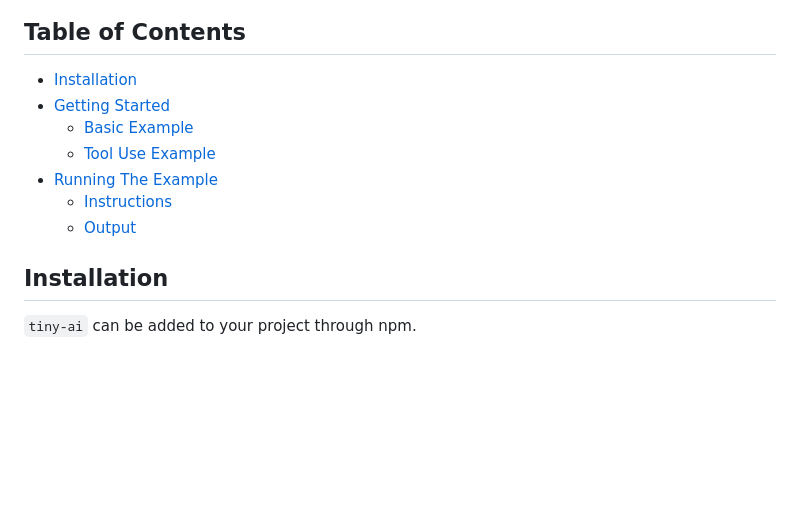
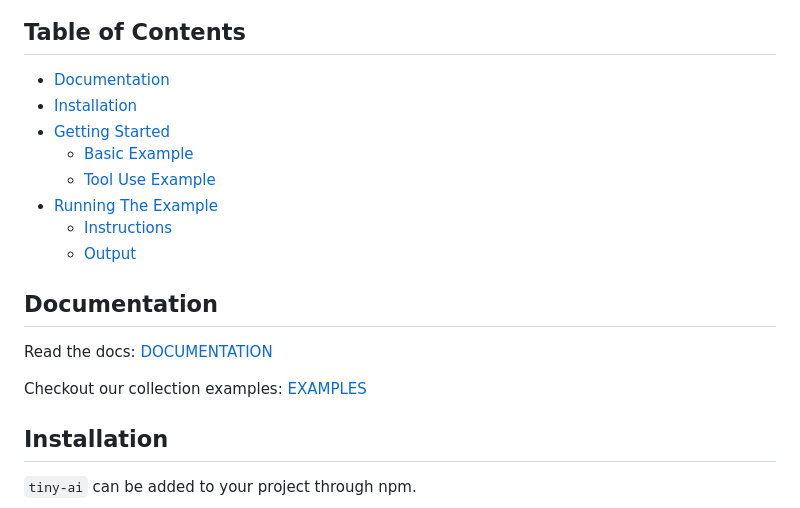
Before and after one commit to Cubie-AI/tiny-ai, a Markdown page: README.md, the part around the change. Drawn GitHub-style; blank space fills up the shorter version.

Commit message:
Add links to docs and examples

```diff
--- a/README.md
+++ b/README.md
@@ -6,6 +6,7 @@ A small, unopinionated and easily extensible ai framework
 
 ## Table of Contents
 
+- [Documentation](#documentation)
 - [Installation](#installation)
 - [Getting Started](#getting-started)
   - [Basic Example](#basic-example)
@@ -13,6 +14,12 @@ A small, unopinionated and easily extensible ai framework
 - [Running The Example](#running-tool-use-example)
   - [Instructions](#instructions)
   - [Output](#output)
+
+## Documentation
+
+Read the docs: [DOCUMENTATION](https://cubie-ai.github.io/tiny-ai/)
+
+Checkout our collection examples: [EXAMPLES](https://github.com/Cubie-AI/tiny-ai-examples)
 
 ## Installation
 
```
